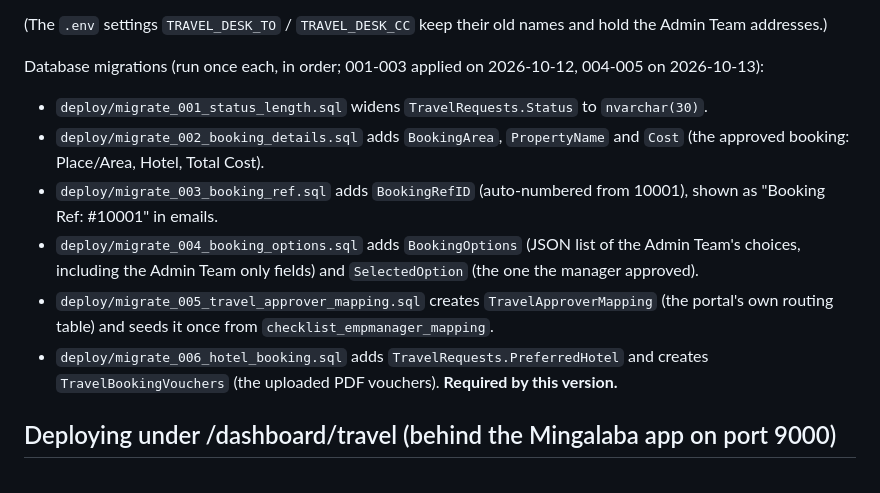
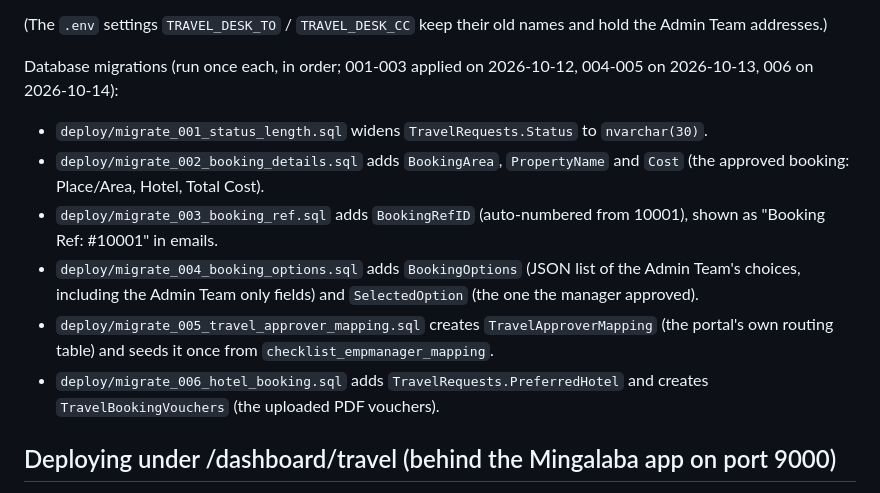
Before and after one commit to intern2dataanalyst-Burma/TravelRequest, a Markdown page: README.md, the part around the change. GitHub-like rendering.

Commit message:
Docs: migration 006 applied on MingalabaDB
Co-Authored-By: Claude Opus 5.5 <noreply@anthropic.com>

```diff
--- a/README.md
+++ b/README.md
@@ -22,13 +22,13 @@ All emails are plain HTML sent through Microsoft Graph (no Outlook Actionable Me
 
 (The `.env` settings `TRAVEL_DESK_TO` / `TRAVEL_DESK_CC` keep their old names and hold the Admin Team addresses.)
 
-Database migrations (run once each, in order; 001-003 applied on 2026-10-12, 004-005 on 2026-10-13):
+Database migrations (run once each, in order; 001-003 applied on 2026-10-12, 004-005 on 2026-10-13, 006 on 2026-10-14):
 - `deploy/migrate_001_status_length.sql` widens `TravelRequests.Status` to `nvarchar(30)`.
 - `deploy/migrate_002_booking_details.sql` adds `BookingArea`, `PropertyName` and `Cost` (the approved booking: Place/Area, Hotel, Total Cost).
 - `deploy/migrate_003_booking_ref.sql` adds `BookingRefID` (auto-numbered from 10001), shown as "Booking Ref: #10001" in emails.
 - `deploy/migrate_004_booking_options.sql` adds `BookingOptions` (JSON list of the Admin Team's choices, including the Admin Team only fields) and `SelectedOption` (the one the manager approved).
 - `deploy/migrate_005_travel_approver_mapping.sql` creates `TravelApproverMapping` (the portal's own routing table) and seeds it once from `checklist_empmanager_mapping`.
-- `deploy/migrate_006_hotel_booking.sql` adds `TravelRequests.PreferredHotel` and creates `TravelBookingVouchers` (the uploaded PDF vouchers). **Required by this version.**
+- `deploy/migrate_006_hotel_booking.sql` adds `TravelRequests.PreferredHotel` and creates `TravelBookingVouchers` (the uploaded PDF vouchers).
 
 ## Deploying under /dashboard/travel (behind the Mingalaba app on port 9000)
 
```
Also changed, not shown: DEPLOY.md (+1 -1 lines).
